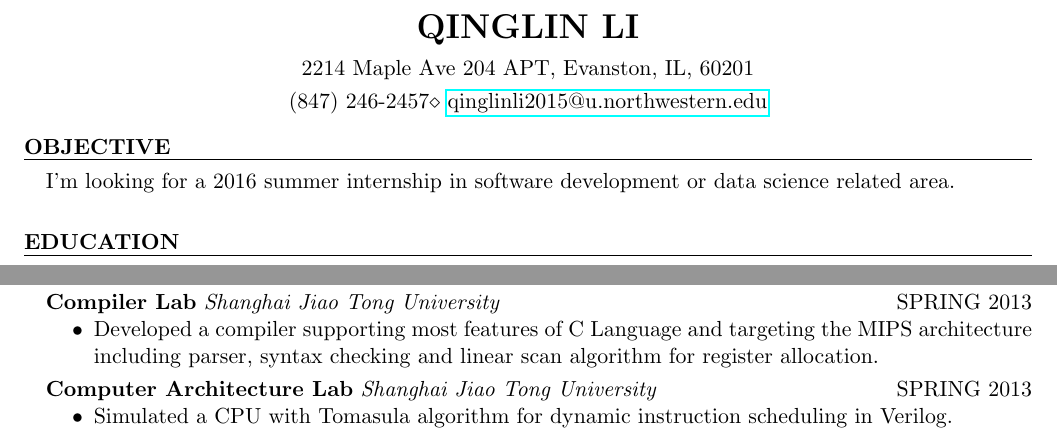
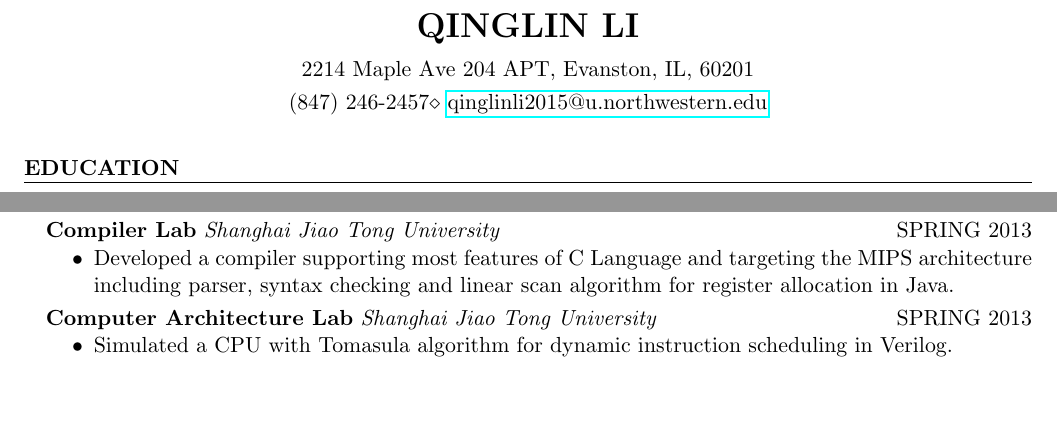
Before and after one commit to lostleaf/cv, a LaTeX CV (resume.tex): two parts of the page, joined at a grey line, cut so that both start at the same text, the shorter picture padded with empty space. Compiled offline with pdfLaTeX.

Commit message:
remove the stupid objective and add language -- java to compiler project

```diff
--- a/resume.tex
+++ b/resume.tex
@@ -31,9 +31,9 @@
 
 
 \begin{document}
-\begin{rSection}{Objective}
-I'm looking for a 2016 summer internship in software development or data science related area.
-\end{rSection}
+%\begin{rSection}{Objective}
+%I'm looking for a 2016 summer internship in software development or data science related area.
+%\end{rSection}
 %----------------------------------------------------------------------------------------
 %	EDUCATION SECTION
 %----------------------------------------------------------------------------------------
@@ -109,7 +109,7 @@
 \vspace{3pt}
 \begin{rSubsection}{Compiler Lab}{SPRING 2013}{Shanghai Jiao Tong University}
 \begin{itemize}
-\item Developed a compiler supporting most features of C Language and targeting the MIPS architecture including parser, syntax checking and linear scan algorithm for register allocation.
+\item Developed a compiler supporting most features of C Language and targeting the MIPS architecture including parser, syntax checking and linear scan algorithm for register allocation in Java.
 \end{itemize}
 \end{rSubsection}
 \vspace{3pt}
```
Also changed, not shown: resume.pdf.
